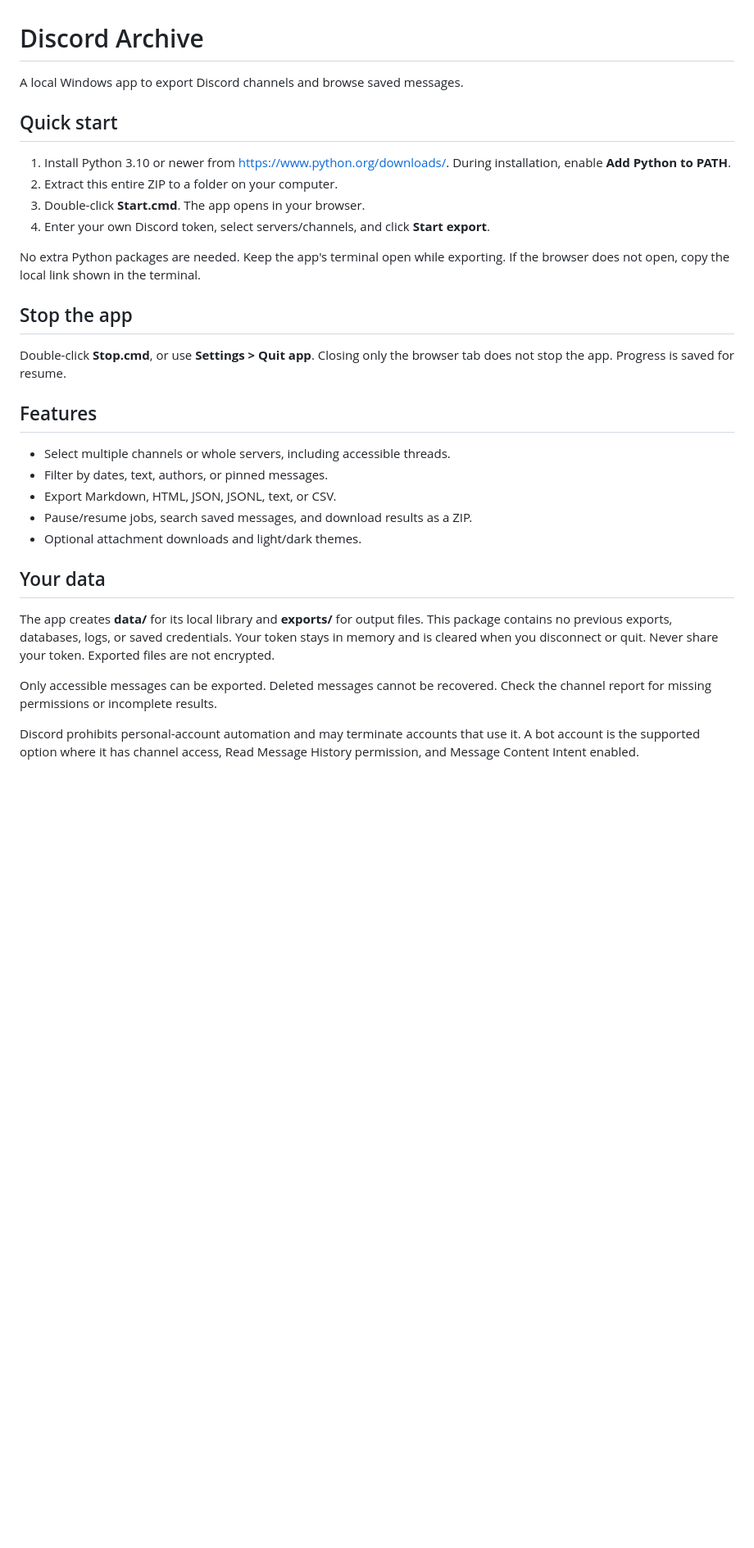
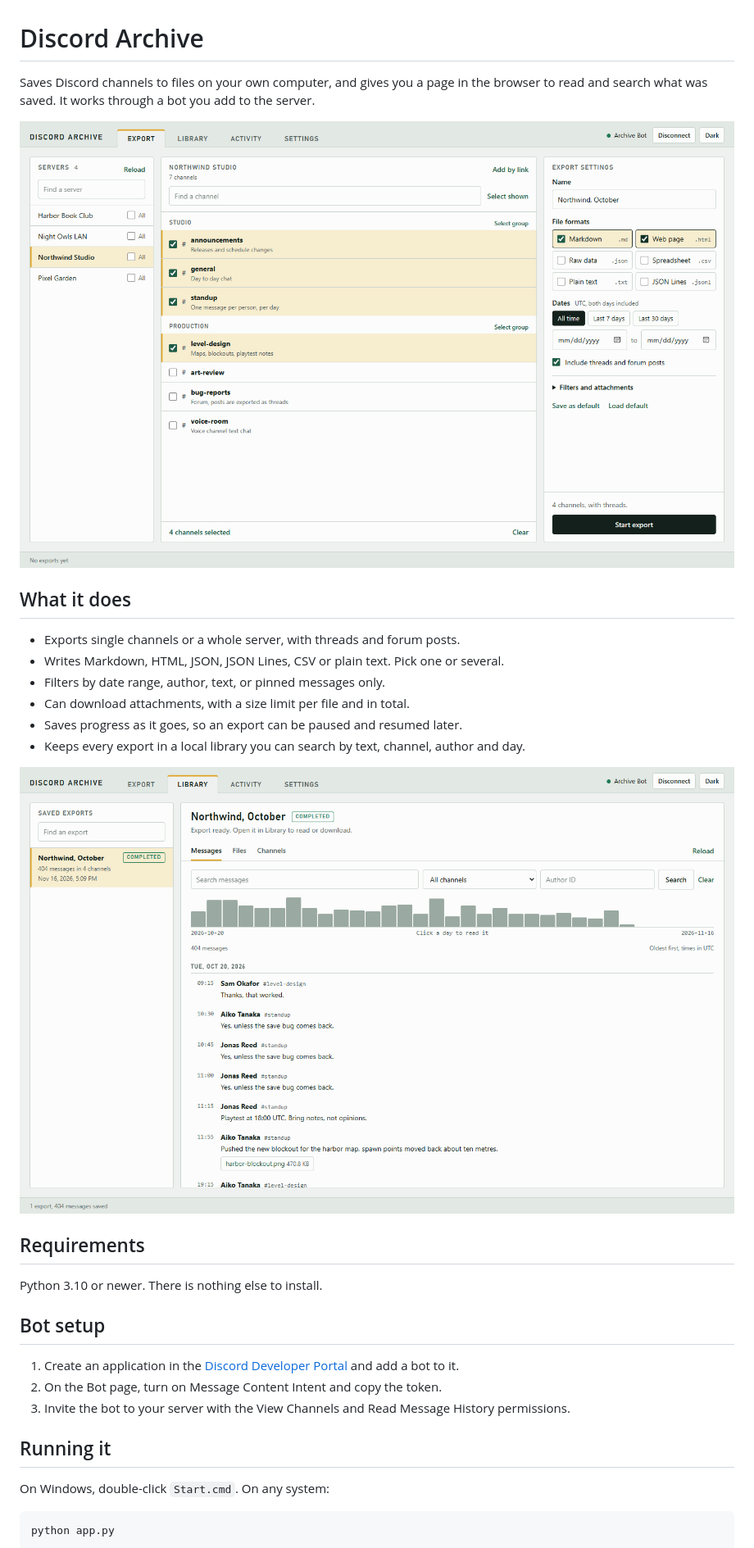
Before and after one commit to KingSpecter/discord-archive, a Markdown page: README.md, the part around one of its changes. Shown at 82% size. Drawn GitHub-style; pictures changed too: docs/images/export.png (added), docs/images/library.png (added); blank space fills up the shorter version.

Commit message:
New README with screenshots, add license

````diff
--- a/README.md
+++ b/README.md
@@ -1,42 +1,35 @@
 # Discord Archive
 
-A local Windows app to export Discord channels and browse saved messages.
+Saves Discord channels to files on your own computer, and gives you a page in the browser to read and search what was saved. It works through a bot you add to the server.
 
-## Quick start
+![Export view](docs/images/export.png)
 
-1. Install Python 3.10 or newer from https://www.python.org/downloads/.
-   During installation, enable **Add Python to PATH**.
-2. Extract this entire ZIP to a folder on your computer.
-3. Double-click **Start.cmd**. The app opens in your browser.
-4. Enter your own Discord token, select servers/channels, and click **Start export**.
+## What it does
 
-No extra Python packages are needed. Keep the app's terminal open while exporting.
-If the browser does not open, copy the local link shown in the terminal.
+- Exports single channels or a whole server, with threads and forum posts.
+- Writes Markdown, HTML, JSON, JSON Lines, CSV or plain text. Pick one or several.
+- Filters by date range, author, text, or pinned messages only.
+- Can download attachments, with a size limit per file and in total.
+- Saves progress as it goes, so an export can be paused and resumed later.
+- Keeps every export in a local library you can search by text, channel, author and day.
 
-## Stop the app
+![Library view](docs/images/library.png)
 
-Double-click **Stop.cmd**, or use **Settings > Quit app**.
-Closing only the browser tab does not stop the app. Progress is saved for resume.
+## Requirements
 
-## Features
+Python 3.10 or newer. There is nothing else to install.
 
-- Select multiple channels or whole servers, including accessible threads.
-- Filter by dates, text, authors, or pinned messages.
-- Export Markdown, HTML, JSON, JSONL, text, or CSV.
-- Pause/resume jobs, search saved messages, and download results as a ZIP.
-- Optional attachment downloads and light/dark themes.
+## Bot setup
 
-## Your data
+1. Create an application in the [Discord Developer Portal](https://discord.com/developers/applications) and add a bot to it.
+2. On the Bot page, turn on Message Content Intent and copy the token.
+3. Invite the bot to your server with the View Channels and Read Message History permissions.
 
-The app creates **data/** for its local library and **exports/** for output files.
-This package contains no previous exports, databases, logs, or saved credentials.
-Your token stays in memory and is cleared when you disconnect or quit.
-Never share your token. Exported files are not encrypted.
+## Running it
 
-Only accessible messages can be exported. Deleted messages cannot be recovered.
-Check the channel report for missing permissions or incomplete results.
+On Windows, double-click `Start.cmd`. On any system:
 
-Discord prohibits personal-account automation and may terminate accounts that use
-it. A bot account is the supported option where it has channel access, Read Message
-History permission, and Message Content Intent enabled.
+```
+python app.py
+```
 
````
Also changed, not shown: other parts of README.md (+48 -1 lines), 4 other files.
